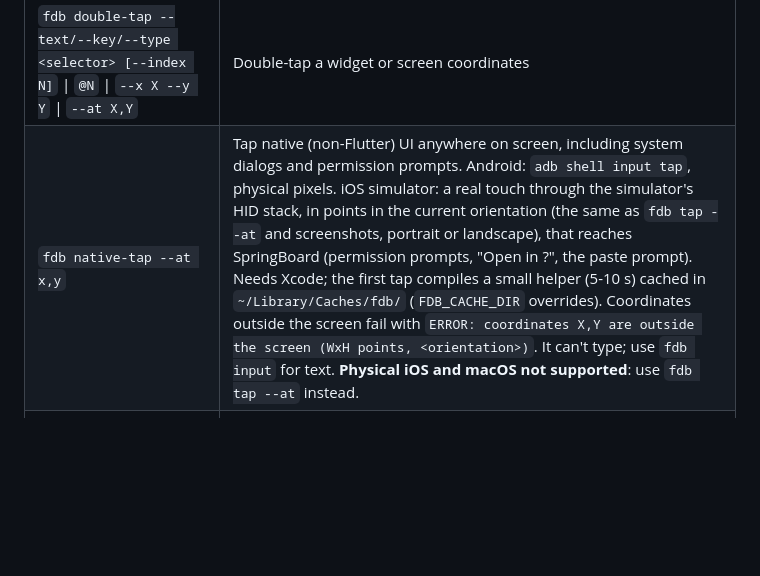
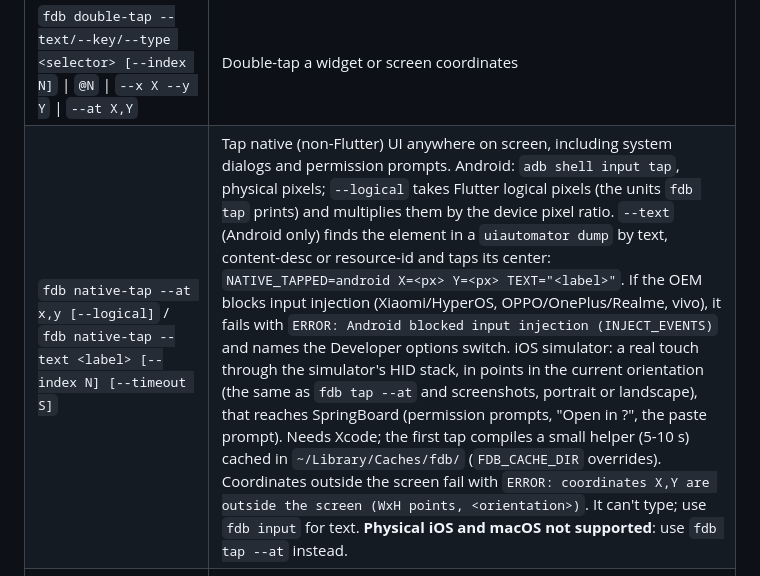
Before and after one commit to andrzejchm/fdb, a Markdown page: README.md, the part around the change. Rendered like a GitHub page; blank space fills up the shorter version.

Commit message:
docs(native-tap): document Android --text, --logical and blocked input injection

```diff
--- a/README.md
+++ b/README.md
@@ -146,7 +146,7 @@ Widget-targeted commands require `fdb_helper`; `native-tap` and `deeplink` do no
 | Command | Description |
 |---------|-------------|
 | `fdb double-tap --text/--key/--type <selector> [--index N]` \| `@N` \| `--x X --y Y` \| `--at X,Y` | Double-tap a widget or screen coordinates |
-| `fdb native-tap --at x,y` | Tap native (non-Flutter) UI anywhere on screen, including system dialogs and permission prompts. Android: `adb shell input tap`, physical pixels. iOS simulator: a real touch through the simulator's HID stack, in points in the current orientation (the same as `fdb tap --at` and screenshots, portrait or landscape), that reaches SpringBoard (permission prompts, "Open in <App>?", the paste prompt). Needs Xcode; the first tap compiles a small helper (5-10 s) cached in `~/Library/Caches/fdb/` (`FDB_CACHE_DIR` overrides). Coordinates outside the screen fail with `ERROR: coordinates X,Y are outside the screen (WxH points, <orientation>)`. It can't type; use `fdb input` for text. **Physical iOS and macOS not supported**: use `fdb tap --at` instead. |
+| `fdb native-tap --at x,y [--logical]` / `fdb native-tap --text <label> [--index N] [--timeout S]` | Tap native (non-Flutter) UI anywhere on screen, including system dialogs and permission prompts. Android: `adb shell input tap`, physical pixels; `--logical` takes Flutter logical pixels (the units `fdb tap` prints) and multiplies them by the device pixel ratio. `--text` (Android only) finds the element in a `uiautomator dump` by text, content-desc or resource-id and taps its center: `NATIVE_TAPPED=android X=<px> Y=<px> TEXT="<label>"`. If the OEM blocks input injection (Xiaomi/HyperOS, OPPO/OnePlus/Realme, vivo), it fails with `ERROR: Android blocked input injection (INJECT_EVENTS)` and names the Developer options switch. iOS simulator: a real touch through the simulator's HID stack, in points in the current orientation (the same as `fdb tap --at` and screenshots, portrait or landscape), that reaches SpringBoard (permission prompts, "Open in <App>?", the paste prompt). Needs Xcode; the first tap compiles a small helper (5-10 s) cached in `~/Library/Caches/fdb/` (`FDB_CACHE_DIR` overrides). Coordinates outside the screen fail with `ERROR: coordinates X,Y are outside the screen (WxH points, <orientation>)`. It can't type; use `fdb input` for text. **Physical iOS and macOS not supported**: use `fdb tap --at` instead. |
 | `fdb tap --text/--key/--type <selector>`, `--at x,y`, or `@N [--expect-text T] [--expect-type T]` | Tap a widget, coordinates, or describe ref. `@N` taps the widget the ref names, like a selector (fails if off screen or covered); a ref whose widget was removed fails with `ERROR: @N is stale: ...`. `--expect-text`/`--expect-type` fail without tapping if the widget's text or type changed. A selector or `@N` tap on a disabled widget (e.g. `onPressed: null`) waits until it is enabled, up to `--timeout`, then fails with `ERROR: <Type> is disabled` |
 | `fdb longpress --text/--key/--type <selector> [--duration <ms>]`, `@N`, or `--at x,y` | Long-press a widget or coordinates |
 | `fdb input [--text/--key/--type <selector> \| @N] [<text>] [--action <name>]` | Replace the text of the focused or selected field. Works with any text input (`TextField`, flutter_quill, custom `TextInputClient` editors), no keyboard needed. `--action send\|done\|next\|...` sends an IME action after the text, or alone |
```
Also changed, not shown: CHANGELOG.md (+3 -0 lines), doc/agent-scenarios.md (+52 -0 lines).
